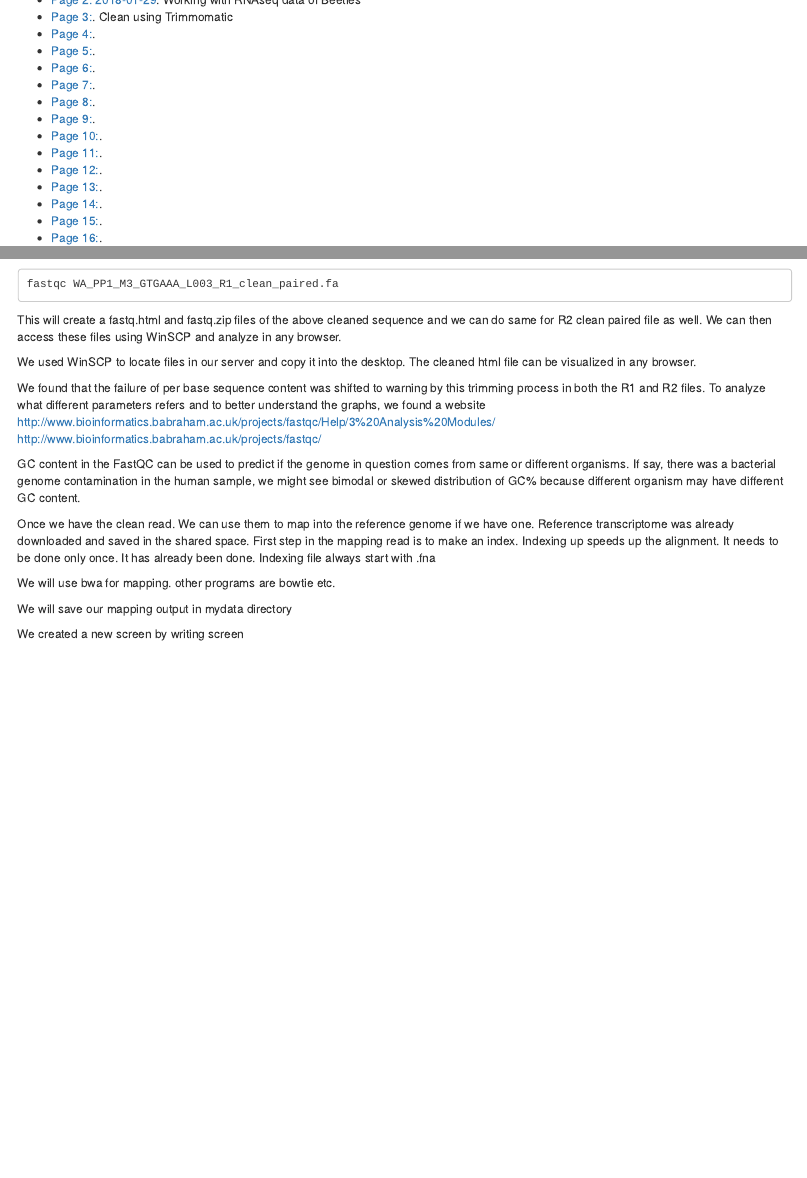
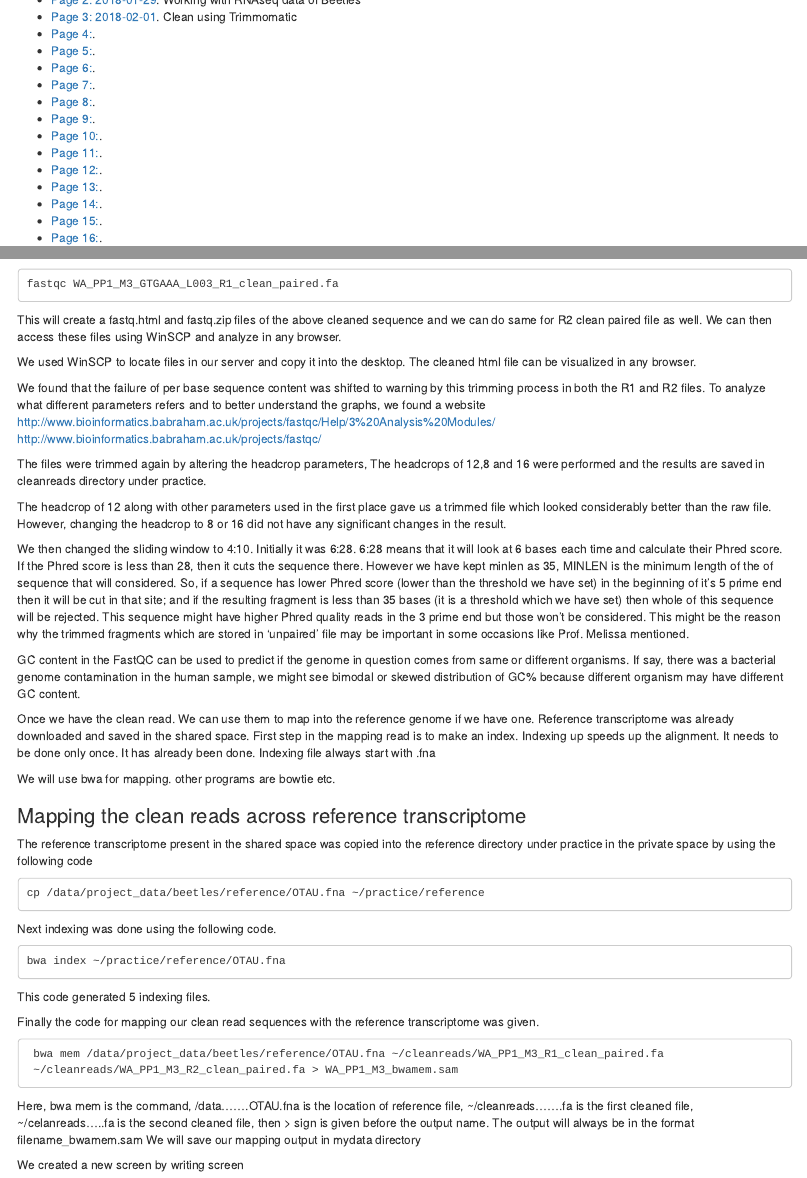
Before and after one commit to Surajuvm/Ecological-Genomics-Notebook, an R Markdown document (Template_online_notebook.Rmd): the page in a window 1100 px wide, from 610 px down, and a second part further down, joined at a grey line. Rendered offline with R 4.5, knitr and Pandoc, with nearby package versions.

Commit message:
Mapping cleaned files with the reference transcriptome

````diff
--- a/Template_online_notebook.Rmd
+++ b/Template_online_notebook.Rmd
@@ -28,7 +28,7 @@ Science should be reproducible and one of the best ways to achieve this is by lo
 ### Table of contents for 60 entries (Format is *Page: Date(with year-month-day). Title*)
 * [Page 1: 2018-01-24](#id-section1). Intro to Github, RMarkdown, and UNIX command-line
 * [Page 2: 2018-01-29](#id-section2). Working with RNAseq data of Beetles
-* [Page 3:](#id-section3). Clean using Trimmomatic
+* [Page 3: 2018-02-01](#id-section3). Clean using Trimmomatic
 * [Page 4:](#id-section4).
 * [Page 5:](#id-section5).
 * [Page 6:](#id-section6).
@@ -489,6 +489,19 @@ http://www.bioinformatics.babraham.ac.uk/projects/fastqc/Help/3%20Analysis%20Mod
 http://www.bioinformatics.babraham.ac.uk/projects/fastqc/
 
 
+The files were trimmed again by altering the headcrop parameters, The headcrops of 12,8 and 16 were performed and the results are saved
+in cleanreads directory under practice.
+
+The headcrop of 12 along with other parameters used in the first place gave us a trimmed file which looked considerably better than the raw file.
+However, changing the headcrop to 8 or 16 did not have any significant changes in the result.
+
+We then changed the sliding window to 4:10. Initially it was 6:28. 6:28 means that it will look at 6 bases each time and calculate their Phred score.
+If the Phred score is less than 28, then it cuts the sequence there. However we have kept minlen as 35, MINLEN is the minimum length of the
+of sequence that will considered. So, if a sequence has lower Phred score (lower than the threshold we have set) in the beginning of it's 5 prime end
+then it will be cut in that site; and if the resulting fragment is less than 35 bases (it is a threshold which we have set) then whole of this sequence
+will be rejected. This sequence might have higher Phred quality reads in the 3 prime end but those won't be considered. This might be the reason
+why the trimmed fragments which are stored in 'unpaired' file may be important in some occasions like Prof. Melissa mentioned.
+
 
 
 GC content in the FastQC can be used to predict if the genome in question comes from same or different organisms. If say, there was a bacterial genome contamination in the human sample, we might see bimodal or skewed distribution of GC% because different organism may have different GC content.
@@ -499,6 +512,27 @@ Indexing up speeds up the alignment. It needs to be done only once. It has alrea
 
 We will use bwa for mapping. other programs are bowtie etc.
 
+### Mapping the clean reads across reference transcriptome
+The reference transcriptome present in the shared space was copied into the reference directory under practice
+in the private space by using the following code
+```
+cp /data/project_data/beetles/reference/OTAU.fna ~/practice/reference
+```
+Next indexing was done using the following code.
+```
+bwa index ~/practice/reference/OTAU.fna
+```
+This code generated 5 indexing files.
+
+Finally the code for mapping our clean read sequences with the reference transcriptome was given.
+
+```
+ bwa mem /data/project_data/beetles/reference/OTAU.fna ~/cleanreads/WA_PP1_M3_R1_clean_paired.fa
+ ~/cleanreads/WA_PP1_M3_R2_clean_paired.fa > WA_PP1_M3_bwamem.sam
+
+```
+Here, bwa mem is the command, /data.......OTAU.fna is the location of reference file, ~/cleanreads.......fa is the first cleaned file, ~/celanreads.....fa
+is the second cleaned file, then > sign is given before the output name. The output will always be in the format filename_bwamem.sam
 We will save our mapping output in mydata directory
 
 We created a new screen by writing screen
````
